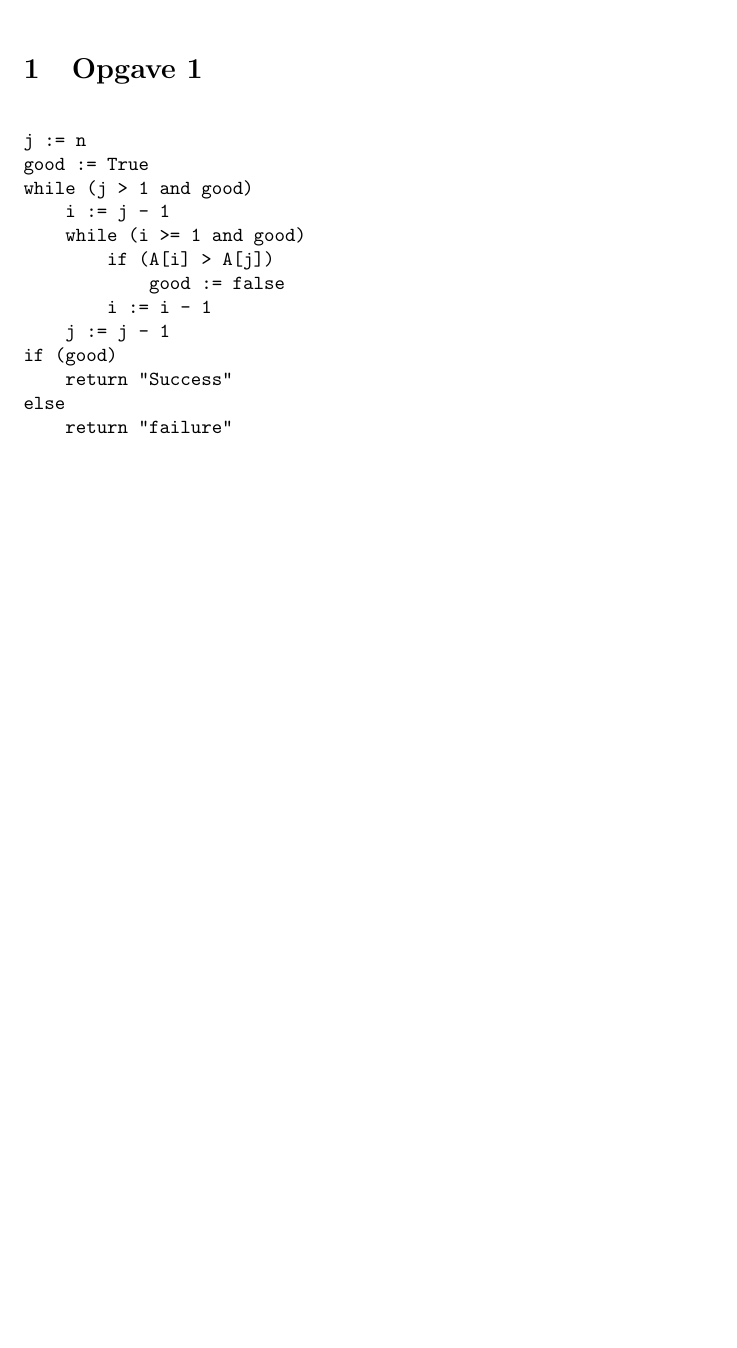
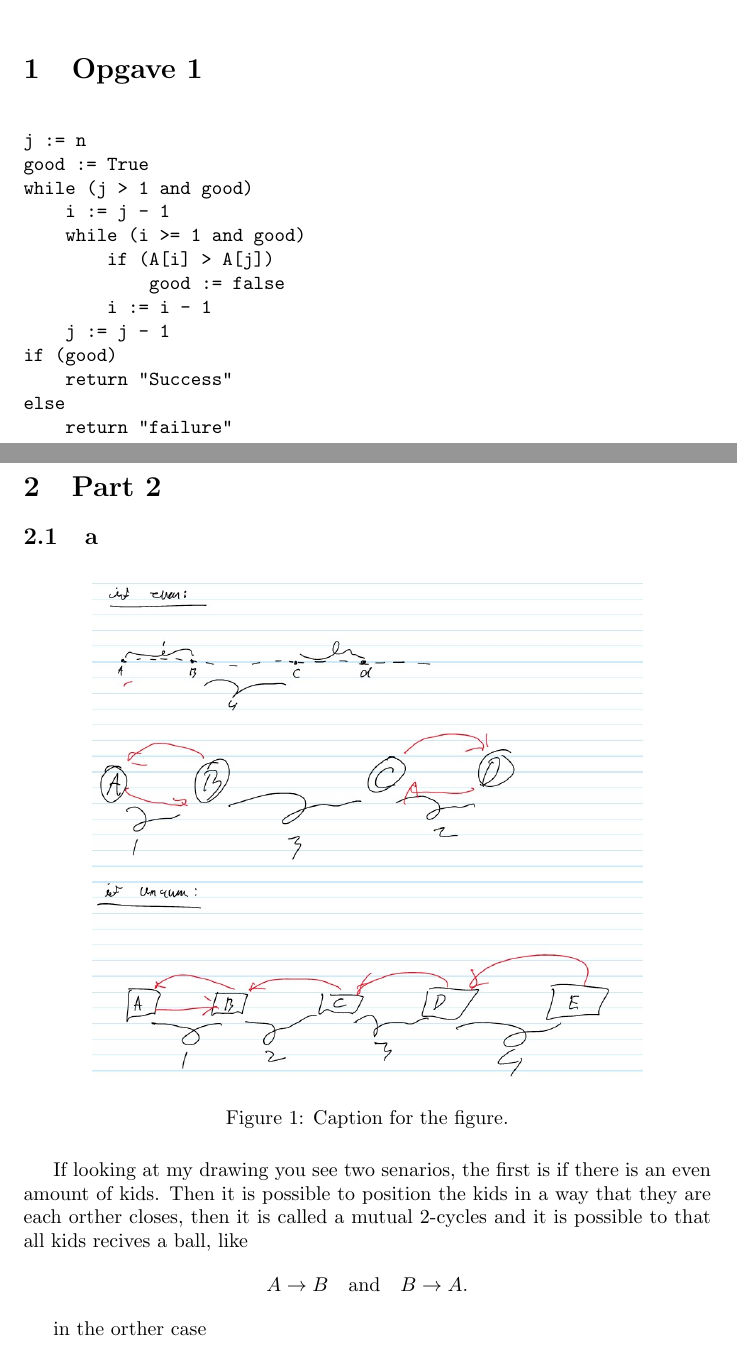
Before and after one commit to Danielbunckenburg/DMA_problemset2, a LaTeX document (main.tex): part of the page before the commit and two parts of pages 1 and 2 of 2 after it, the two joined at a grey line, cut so that both start at the same text, the shorter picture padded with empty space. Compiled offline with pdfLaTeX.

Commit message:
version1.0.6

```diff
--- a/main.tex
+++ b/main.tex
@@ -44,4 +44,24 @@ else
 
 
 
+\newpage
+\section{Part 2}
+
+
+\subsection{a}
+
+\begin{figure}[h!]
+    \centering
+    \includegraphics[width=0.8\textwidth]{Figures/figure_1.jpg}
+    \caption{Caption for the figure.}
+    \label{fig:myfigure}
+\end{figure}
+
+If looking at my drawing you see two senarios, the first is if there is an even amount of kids. Then it is possible to position the kids in a way that they are each orther closes, then it is called a mutual 2-cycles and it is possible to that all kids recives a ball, like
+\[
+A \to B \quad \text{and} \quad B \to A.
+\]
+
+in the orther case
+
 \end{document}
```
Also changed, not shown: Figures/figure_1.jpg (added).
